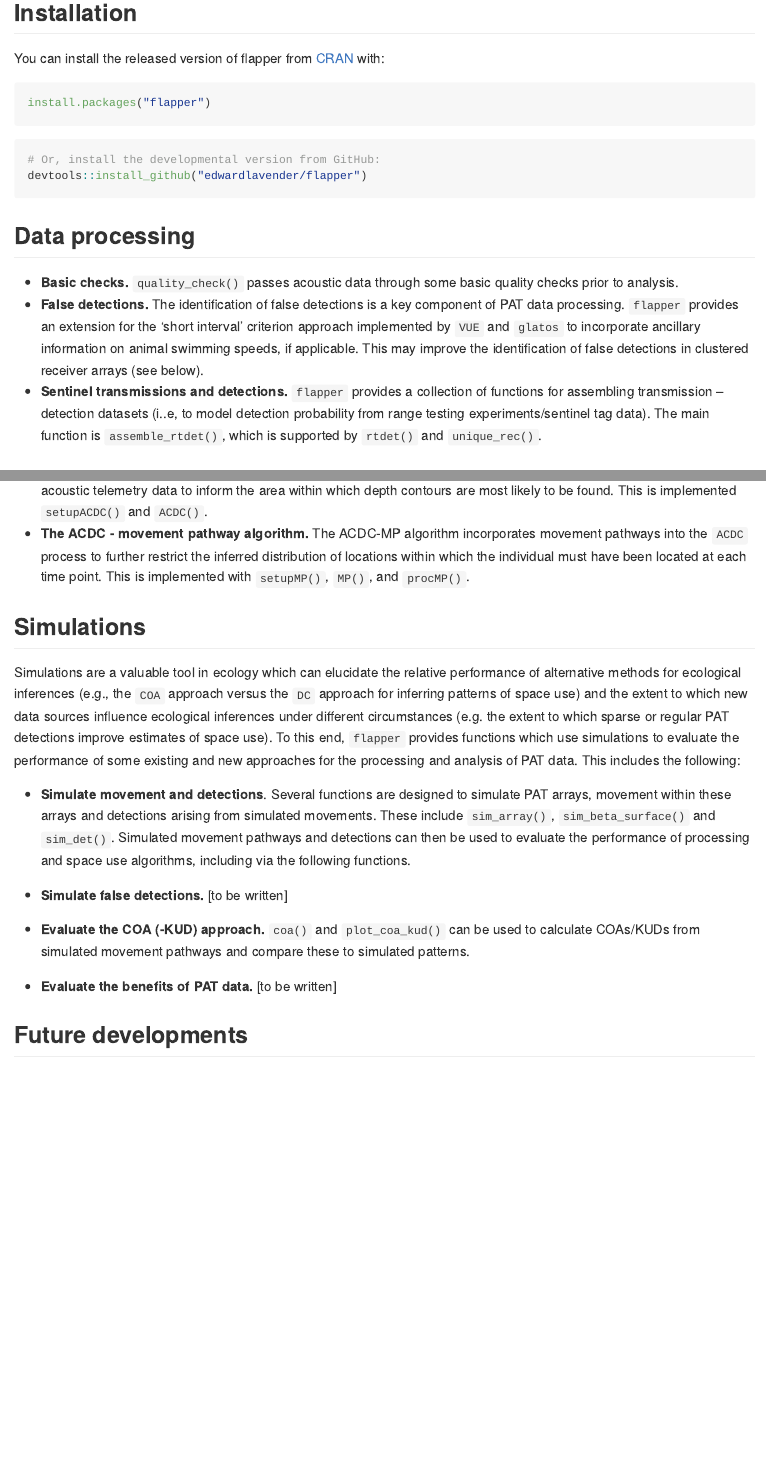
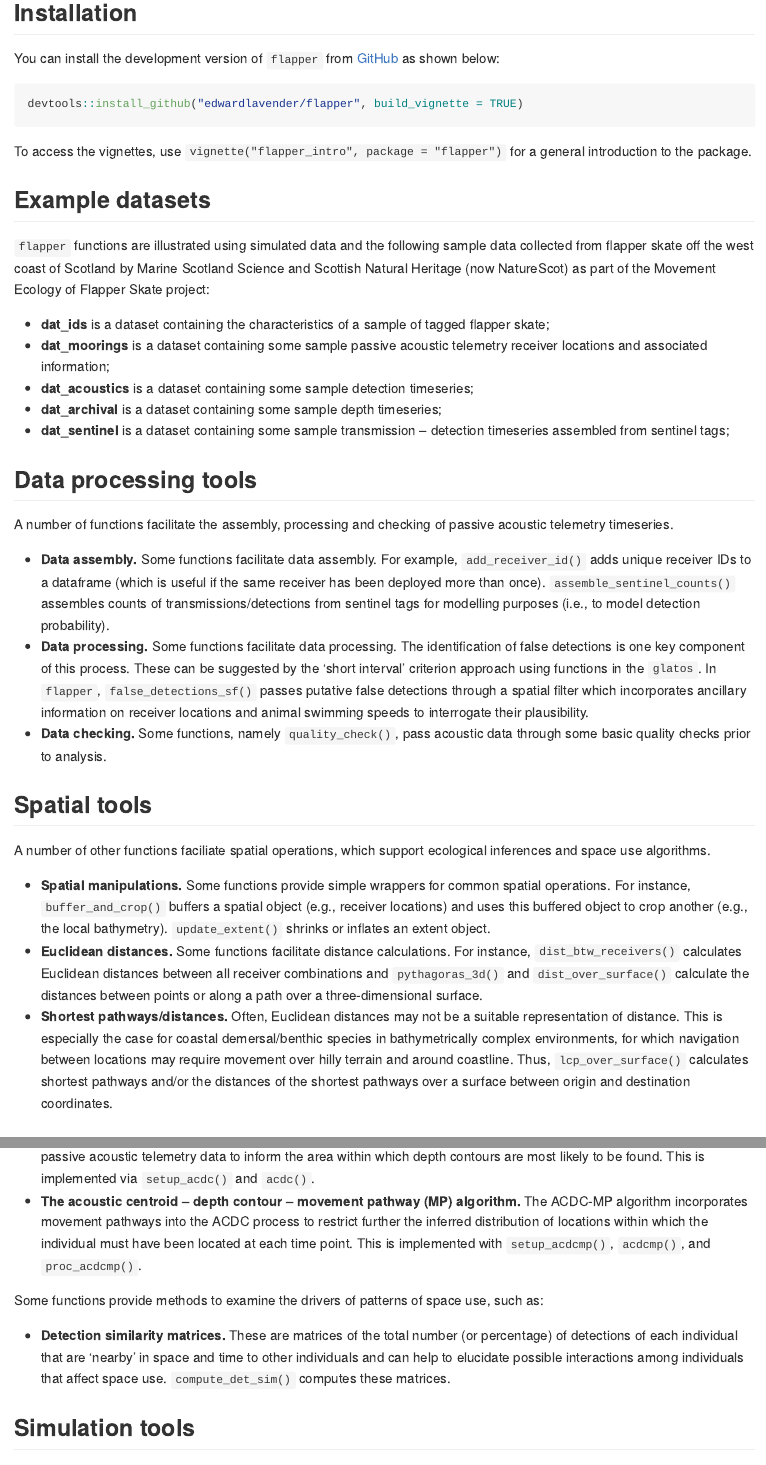
Before and after one commit to edwardlavender/flapper, an R Markdown document (README.Rmd): the page in a window 1100 px wide, from 540 px down before the commit and from 780 px down after it, so that both start at the same text, and a second part further down, joined at a grey line. The pictures show the output file README.md that the author committed with the source, drawn offline in the style of GitHub; badge pictures from the web are left out.

Commit message:
Update README structure, contents and add image.

````diff
--- a/README.Rmd
+++ b/README.Rmd
@@ -25,22 +28,39 @@ developed.](https://www.repostatus.org/badges/latest/active.svg)](https://www.re
 
 ## Installation
 
-You can install the released version of flapper from [CRAN](https://CRAN.R-project.org) with:
+You can install the development version of `flapper` from [GitHub](https://github.com) as shown below:
 
 ``` r
-install.packages("flapper")
+devtools::install_github("edwardlavender/flapper", build_vignette = TRUE)
 ```
 
-```r
-# Or, install the developmental version from GitHub:
-devtools::install_github("edwardlavender/flapper")
-```
+To access the vignettes, use `vignette("flapper_intro", package = "flapper")` for a general introduction to the package.
 
-## Data processing
+## Example datasets
 
-* **Basic checks.** `quality_check()` passes acoustic data through some basic quality checks prior to analysis.
-* **False detections.** The identification of false detections is a key component of PAT data processing. `flapper` provides an extension for the 'short interval' criterion approach implemented by `VUE` and `glatos` to incorporate ancillary information on animal swimming speeds, if applicable. This may improve the identification of false detections in clustered receiver arrays (see below).
-* **Sentinel transmissions and detections.** `flapper` provides a collection of functions for assembling transmission -- detection datasets (i..e, to model detection probability from range testing experiments/sentinel tag data). The main function is `assemble_rtdet()`, which is supported by `rtdet()` and `unique_rec()`.
+`flapper` functions are illustrated using simulated data and the following sample data collected from flapper skate off the west coast of Scotland by Marine Scotland Science and Scottish Natural Heritage (now NatureScot) as part of the Movement Ecology of Flapper Skate project:
+
+* **dat_ids** is a dataset containing the characteristics of a sample of tagged flapper skate;
+* **dat_moorings** is a dataset containing some sample passive acoustic telemetry receiver locations and associated information;
+* **dat_acoustics** is a dataset containing some sample detection timeseries;
+* **dat_archival** is a dataset containing some sample depth timeseries;
+* **dat_sentinel** is a dataset containing some sample transmission -- detection timeseries assembled from sentinel tags;
+
+## Data processing tools
+
+A number of functions facilitate the assembly, processing and checking of passive acoustic telemetry timeseries.
+
+* **Data assembly.** Some functions facilitate data assembly. For example, `add_receiver_id()` adds unique receiver IDs to a dataframe (which is useful if the same receiver has been deployed more than once). `assemble_sentinel_counts()` assembles counts of transmissions/detections from sentinel tags for modelling purposes (i.e., to model detection probability).
+* **Data processing.** Some functions facilitate data processing. The identification of false detections is one key component of this process. These can be suggested by the 'short interval' criterion approach using functions in the `glatos`. In `flapper`, `false_detections_sf()` passes putative false detections through a spatial filter which incorporates ancillary information on receiver locations and animal swimming speeds to interrogate their plausibility.
+* **Data checking.** Some functions, namely `quality_check()`, pass acoustic data through some basic quality checks prior to analysis.
+
+## Spatial tools
+
+A number of other functions faciliate spatial operations, which support ecological inferences and space use algorithms.
+
+* **Spatial manipulations.** Some functions provide simple wrappers for common spatial operations. For instance, `buffer_and_crop()` buffers a spatial object (e.g., receiver locations) and uses this buffered object to crop another (e.g., the local bathymetry). `update_extent()` shrinks or inflates an extent object.
+* **Euclidean distances.** Some functions facilitate distance calculations. For instance, `dist_btw_receivers()` calculates Euclidean distances between all receiver combinations and `pythagoras_3d()` and `dist_over_surface()` calculate the distances between points or along a path over a three-dimensional surface.
+* **Shortest pathways/distances.** Often, Euclidean distances may not be a suitable representation of distance. This is especially the case for coastal demersal/benthic species in bathymetrically complex environments, for which navigation between locations may require movement over hilly terrain and around coastline. Thus, `lcp_over_surface()` calculates shortest pathways and/or the distances of the shortest pathways over a surface between origin and destination coordinates.
 
 ## Space use algorithms
 
@@ -54,2 +72,0 @@ Some functions implement new methods designed to provide estimates of space use
-* **The acoustic centroid, depth contour (ACDC) algorithm.** The `ACDC` extends the `DC` algorithm by using passive acoustic telemetry data to inform the area within which depth contours are most likely to be found. This is implemented `setupACDC()` and `ACDC()`.
-* **The ACDC - movement pathway algorithm.** The ACDC-MP algorithm incorporates movement pathways into the `ACDC` process to further restrict the inferred distribution of locations within which the individual must have been located at each time point. This is implemented with `setupMP()`, `MP()`, and `procMP()`.
@@ -56,4 +74,8 @@ Some functions implement new methods designed to provide estimates of space use
+* **The acoustic centroid -- depth contour (ACDC) algorithm.** The ACDC algorithm extends the DC algorithm by using passive acoustic telemetry data to inform the area within which depth contours are most likely to be found. This is implemented via `setup_acdc()` and `acdc()`.
+* **The acoustic centroid -- depth contour -- movement pathway (MP) algorithm.** The ACDC-MP algorithm incorporates movement pathways into the ACDC process to restrict further the inferred distribution of locations within which the individual must have been located at each time point. This is implemented with `setup_acdcmp()`, `acdcmp()`, and `proc_acdcmp()`.
 
-## Simulations
+Some functions provide methods to examine the drivers of patterns of space use, such as:
 
-Simulations are a valuable tool in ecology which can elucidate the relative performance of alternative methods for ecological inferences (e.g., the `COA` approach versus the `DC` approach for inferring patterns of space use) and the extent to which new data sources influence ecological inferences under different circumstances (e.g. the extent to which sparse or regular PAT detections improve estimates of space use). To this end, `flapper` provides functions which use simulations to evaluate the performance of some existing and new approaches for the processing and analysis of PAT data. This includes the following:
+* **Detection similarity matrices.** These are matrices of the total number (or percentage) of detections of each individual that are 'nearby' in space and time to other individuals and can help to elucidate possible interactions among individuals that affect space use. `compute_det_sim()` computes these matrices.
+
+## Simulation tools
@@ -65,4 +89,3 @@ Simulations are a valuable tool in ecology which can elucidate the relative perf
 * **Evaluate the COA (-KUD) approach.** `coa()` and `plot_coa_kud()` can be used to calculate COAs/KUDs from simulated movement pathways and compare these to simulated patterns.
 * **Evaluate the benefits of PAT data.** [to be written]
 
-## Future developments
````
Also changed, not shown: README.md, README.Rmd (34 more changed lines), 1 other file.
